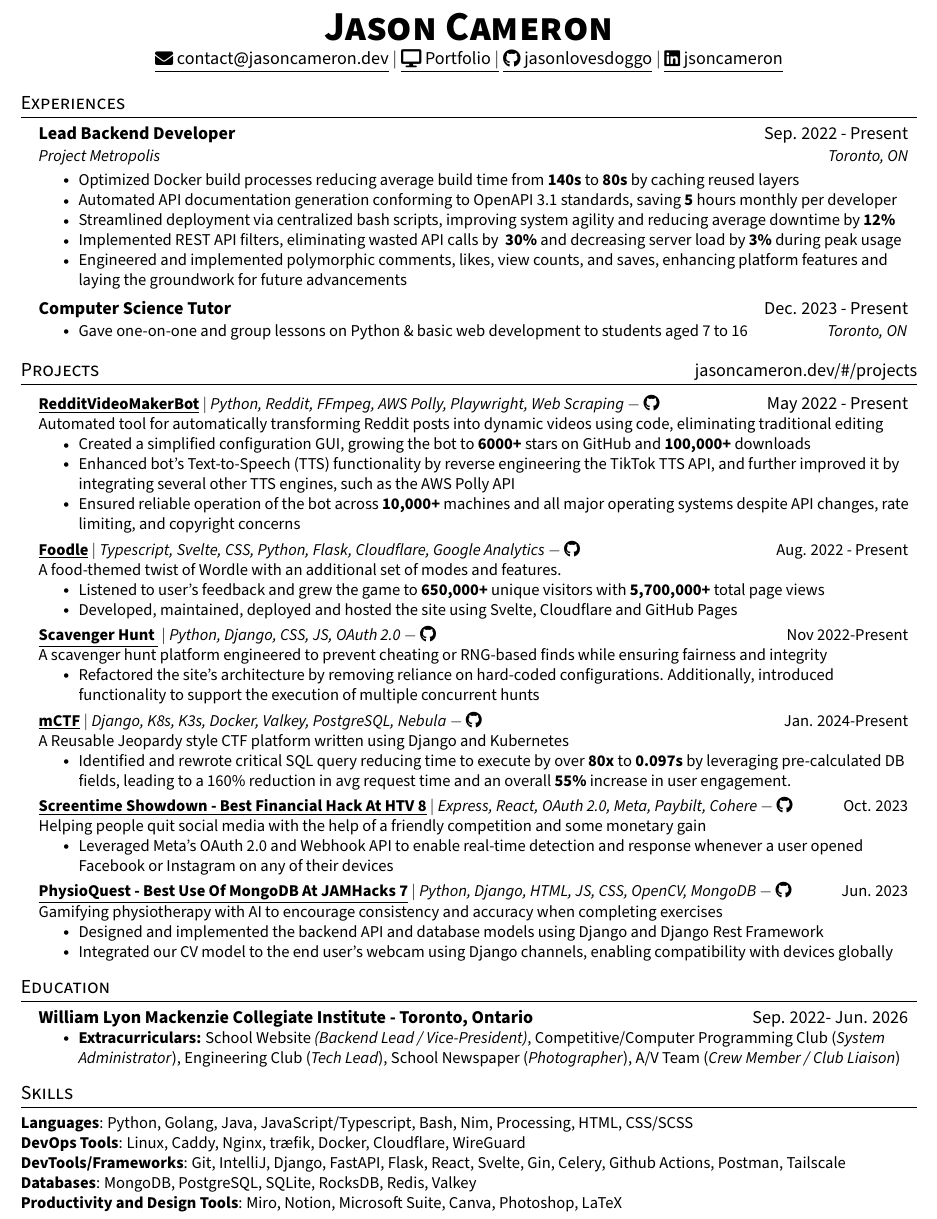
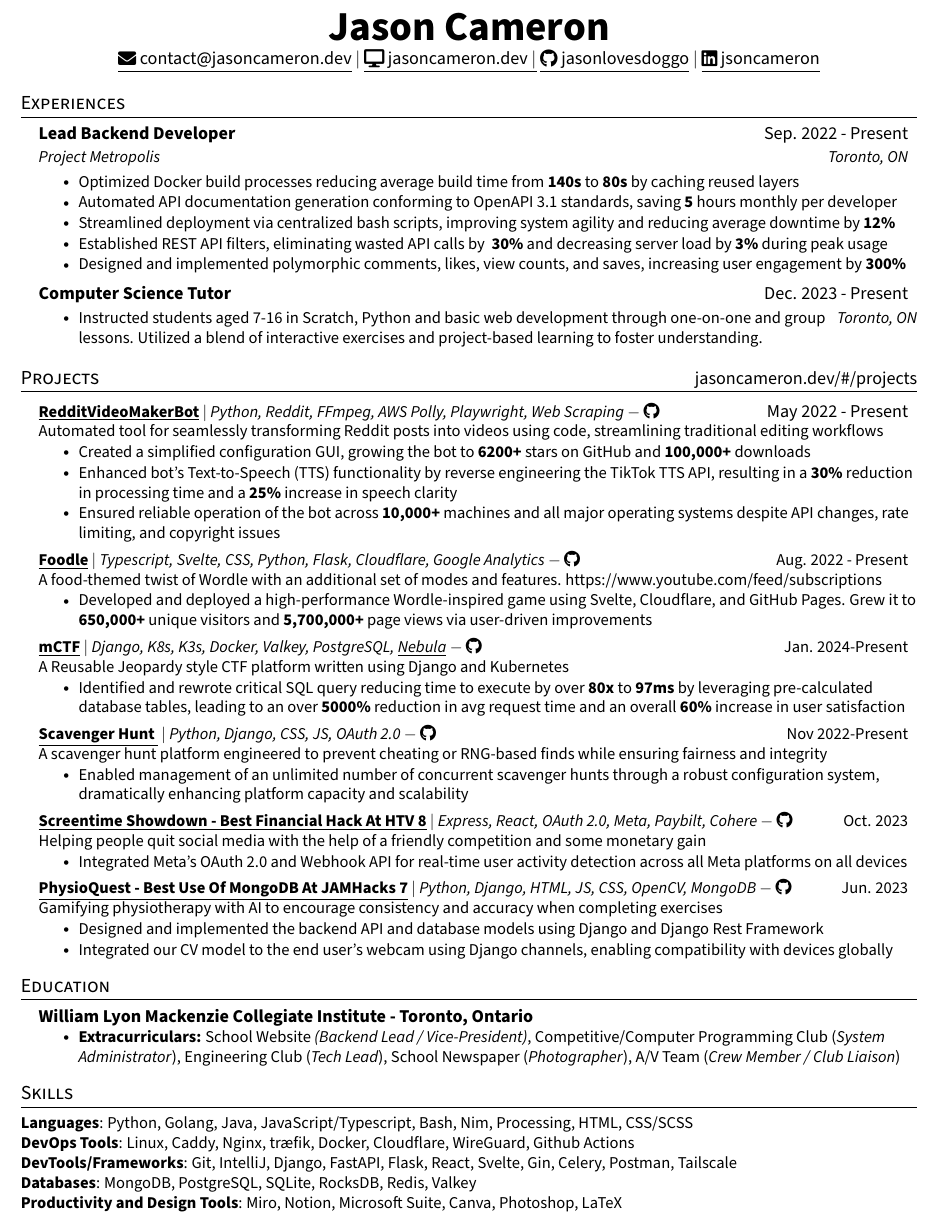
Before and after one commit to JasonLovesDoggo/JasonLovesDoggo.github.io, a LaTeX CV (src/Assets/resume.tex): part of the page, cut at the place of the change. Compiled offline with pdfLaTeX.

Commit message:
Update resume.tex

```diff
--- a/src/Assets/resume.tex
+++ b/src/Assets/resume.tex
@@ -10,9 +10,9 @@
 \usepackage{verbatim}
 \usepackage{enumitem}
 \usepackage[hidelinks]{hyperref}
-\usepackage{fancyhdr}
+% \usepackage{fancyhdr}
 % \usepackage[english]{babel}
-\usepackage{tabularx}
+% \usepackage{tabularx}
 \input{glyphtounicode}
 
 
@@ -153,9 +153,9 @@
 \begin{document}
 
 \begin{center}
-\textbf{\Huge \scshape Jason Cameron} \\ \vspace{1pt}
+\textbf{\Huge  Jason Cameron} \\ \vspace{1pt}
 \underline{\href{mailto:contact@jasoncameron.dev}{\raisebox{-0.05\height}{\faEnvelope} contact@jasoncameron.dev}} $|$
-\underline{\href{https://jasoncameron.dev}{\raisebox{-0.05\height}{\faDesktop} Portfolio $|$}}
+\underline{\href{https://jasoncameron.dev}{\raisebox{-0.05\height}{\faDesktop} jasoncameron.dev $|$}}
 \underline{\href{https://github.com/jasonlovesdoggo}{\raisebox{-0.05\height}{\faGithub} jasonlovesdoggo}} $|$
 \underline{\href{https://www.linkedin.com/in/jsoncameron/}{\raisebox{-0.05\height}{\faLinkedin} jsoncameron}}
 % If I want to add my phone num, I can always remove github.com/ and linkdin.com/in in text
@@ -179,8 +179,8 @@
 Streamlined deployment via centralized bash scripts, improving system agility and reducing average downtime by \textbf{12\%}}
 
 \resumeItem{
-Implemented REST API filters, eliminating wasted API calls by \textbf{~30\%} and decreasing server load by \textbf{3\%} during peak usage}
-\resumeItem{Engineered and implemented polymorphic comments, likes, view counts, and saves, enhancing platform features and laying the groundwork for future advancements}
+Established REST API filters, eliminating wasted API calls by \textbf{~30\%} and decreasing server load by \textbf{3\%} during peak usage}
+\resumeItem{Designed and implemented polymorphic comments, likes, view counts, and saves, increasing user engagement by \textbf{300\%}}
 \resumeItemListEnd
 
 
@@ -192,7 +192,9 @@ Implemented REST API filters, eliminating wasted API calls by \textbf{~30\%} and
 \vspace{-14px}
 % {\textit{Mackenzie Computer Programming Team}}{Toronto, ON}
 \resumeItemListStart
-\resumeItem{Gave one-on-one and group lessons on Python \& basic web development to students aged 7 to 16\null\hfill\textit{\small \small Toronto, ON}}
+% \resumeItem{Gave one-on-one and group lessons on Python \& basic web development to students aged 7 to 16
+\resumeItem{Instructed students aged 7-16 in Scratch, Python and basic web development through one-on-one and group {\null\hfill\textit{\small \small Toronto, ON}} \\
+lessons. Utilized a blend of interactive exercises and project-based learning to foster understanding.}
 % \resumeItem{Contest detail from \textbf{8s} to \textbf{0.097s} which is over 80x faster}
 % \resumeItem{Automated API documentation generation conforming to OpenAPI 3.1 standards, saving \textbf{5} hours monthly per developer}
 % \resumeItem{Optimized database queries by over \textbf{100x} reducing avg time from \textbf{8s} to just \textbf{0.078s}}
@@ -201,53 +203,55 @@ Implemented REST API filters, eliminating wasted API calls by \textbf{~30\%} and
 
 \resumeSubHeadingListEnd
 %----------- Projects-----------
+
+% Next up is removing points from PhysioQuest and last point is reddit bot.
+
 \section{Projects \texorpdfstring{\hfill{\normalsize\normalfont\href{https://jasoncameron.dev/\#/projects}{jasoncameron.dev/\#/projects}}}{jasoncameron.dev/\#/projects}}
 \resumeSubHeadingListStart
 
 \resumeProjectHeadingWithDescription
 {https://github.com/elebumm/RedditVideoMakerBot}
 {\underline{\href{https://github.com/elebumm/RedditVideoMakerBot}{\textbf{RedditVideoMakerBot}}} $|$ \emph{Python, Reddit, FFmpeg, AWS Polly, Playwright, Web Scraping}}{May 2022 - Present}
-{Automated tool for automatically transforming Reddit posts into dynamic videos using code, eliminating traditional editing}
+{Automated tool for seamlessly transforming Reddit posts into videos using code, streamlining traditional editing workflows}
 \resumeItemListStart
-\resumeItem{Created a simplified configuration GUI, growing the bot to \textbf{6000+} stars on GitHub and \textbf{100,000+} downloads}
-\resumeItem{Enhanced bot's Text-to-Speech (TTS) functionality by reverse engineering the TikTok TTS API, and further improved it by integrating several other TTS engines, such as the AWS Polly API}
-\resumeItem{Ensured reliable operation of the bot across \textbf{10,000+} machines and all major operating systems despite API changes, rate limiting, and copyright concerns}
+\resumeItem{Created a simplified configuration GUI, growing the bot to \textbf{6200+} stars on GitHub and \textbf{100,000+} downloads}
+\resumeItem{Enhanced bot's Text-to-Speech (TTS) functionality by reverse engineering the TikTok TTS API, resulting in a \textbf{30\%} reduction in processing time and a \textbf{25\%} increase in speech clarity}
+\resumeItem{Ensured reliable operation of the bot across \textbf{10,000+} machines and all major operating systems despite API changes, rate limiting, and copyright issues}
 \resumeItemListEnd
 
 \resumeProjectHeadingWithDescription
 {https://github.com/JasonLovesDoggo/foodle}
 {\underline{\href{https://jasoncameron.dev/foodle}{\textbf{Foodle}}} $|$ \emph{Typescript, Svelte, CSS, Python, Flask, Cloudflare, Google Analytics}} {Aug. 2022 - Present}
-{A food-themed twist of Wordle with an additional set of modes and features.}
+{A food-themed twist of Wordle with an additional set of modes and features.}https://www.youtube.com/feed/subscriptions
 \resumeItemListStart
-\resumeItem{Listened to user's feedback and grew the game to \textbf{650,000+} unique visitors with \textbf{5,700,000+} total page views}
-\resumeItem{Developed, maintained, deployed and hosted the site using Svelte, Cloudflare and GitHub Pages}
+\resumeItem{Developed and deployed a high-performance Wordle-inspired game using Svelte, Cloudflare, and GitHub Pages. Grew it to \textbf{650,000+} unique visitors and \textbf{5,700,000+} page views via user-driven improvements}
+% \resumeItem{Developed, maintained, deployed and hosted the site using Svelte, Cloudflare and GitHub Pages}
+\resumeItemListEnd
+
+
+\resumeProjectHeadingWithDescription
+{https://github.com/mcpt/ctf}
+{\underline{\textbf{\href{https://ctf.mcpt.ca}{mCTF}}} $|$ \emph{Django, K8s, K3s, Docker, Valkey, PostgreSQL, \href{https://github.com/slackhq/nebula}{\underline{Nebula}}}}{Jan. 2024-Present}
+{A Reusable Jeopardy style CTF platform written using Django and Kubernetes}
+\resumeItemListStart
+\resumeItem{Identified and rewrote critical SQL query reducing time to execute by over \textbf{80x} to \textbf{97ms} by leveraging pre-calculated database tables, leading to an over \textbf{5000\%} reduction in avg request time and an overall \textbf{60\%} increase in user satisfaction}
 \resumeItemListEnd
 
 \resumeProjectHeadingWithDescription
 {https://github.com/wlmac/scavenger}
 {\underline{\href{https://github.com/wlmac/scavenger}{\textbf{Scavenger Hunt }}} $|$  \emph{Python, Django, CSS, JS, OAuth 2.0}}{Nov 2022-Present}{A scavenger hunt platform engineered to prevent cheating or RNG-based finds while ensuring fairness and integrity}
 \resumeItemListStart
-\resumeItem{Refactored the site's architecture by removing reliance on hard-coded configurations. Additionally, introduced functionality to support the execution of multiple concurrent hunts}
+\resumeItem{Enabled management of an unlimited number of concurrent scavenger hunts through a robust configuration system, dramatically enhancing platform capacity and scalability
+}
+% \resumeItem{todo point abt multiple hunts (and rewrite above point}1
 \resumeItemListEnd
-
-
-\resumeProjectHeadingWithDescription
-{https://github.com/mcpt/ctf}
-{\underline{\textbf{\href{https://ctf.mcpt.ca}{mCTF}}} $|$ \emph{Django, K8s, K3s, Docker, Valkey, PostgreSQL, \href{https://github.com/slackhq/nebula}{Nebula}}}{Jan. 2024-Present}
-{A Reusable Jeopardy style CTF platform written using Django and Kubernetes}
-\resumeItemListStart
-\resumeItem{Identified and rewrote critical SQL query reducing time to execute by over \textbf{80x} to \textbf{0.097s} by leveraging pre-calculated DB fields, leading to a 160\% reduction in avg request time and an overall \textbf{55\%} increase in user engagement.}
-% \resumeItem{Lorem Ipsum}
-
-\resumeItemListEnd
-
 
 \resumeProjectHeadingWithDescription
 {https://github.com/JasonLovesDoggo/ScreenTimeShowdown}
 {\underline{\textbf{\href{https://devpost.com/software/screentime-showdown}{Screentime Showdown - Best Financial Hack At} \href{https://hackthevalley.io/}{HTV 8}}} $|$ \emph{Express, React, OAuth 2.0, Meta, Paybilt, Cohere}}{Oct. 2023}
 {Helping people quit social media with the help of a friendly competition and some monetary gain}
 \resumeItemListStart
-\resumeItem{Leveraged Meta's OAuth 2.0 and Webhook API to enable real-time detection and response whenever a user opened Facebook or Instagram on any of their devices}
+\resumeItem{Integrated Meta's OAuth 2.0 and Webhook API for real-time user activity detection across all Meta platforms on all devices}
 
 \resumeItemListEnd
 
@@ -269,7 +273,8 @@ Implemented REST API filters, eliminating wasted API calls by \textbf{~30\%} and
 \section{Education}
 \resumeSubHeadingListStart
 \shortResumeSubheading
-{William Lyon Mackenzie Collegiate Institute - Toronto, Ontario}{Sep. 2022- Jun. 2026}
+{William Lyon Mackenzie Collegiate Institute - Toronto, Ontario}{}
+% {Sep. 2022- Jun. 2026}
 \resumeItemListStart
 \resumeItem{\textbf{Extracurriculars: }\href{https://maclyonsden.com}{School Website} \emph{(Backend Lead / Vice-President)}, \href{https://mcpt.ca}{Competitive/Computer Programming Club}{ (\emph{System Administrator})}, Engineering Club (\emph{Tech Lead}), School Newspaper (\emph{Photographer}), A/V Team (\emph{Crew Member / Club Liaison})}
 % \href{https://flounder.news}{School Satirical Newspaper} (\emph{Web Developer}), Robotics Club (\emph{Member})}
@@ -281,10 +286,9 @@ Implemented REST API filters, eliminating wasted API calls by \textbf{~30\%} and
 \section{Skills}
 \small{
 \textbf{Languages}{: Python, Golang, Java, JavaScript/Typescript, Bash, Nim, Processing, HTML, CSS/SCSS} \\
-\textbf{DevOps Tools}{: Linux, Caddy, Nginx, træfik, Docker, Cloudflare, WireGuard} \\
-\textbf{DevTools/Frameworks}{: Git, IntelliJ, Django, FastAPI, Flask, React, Svelte, Gin, Celery, Github Actions, Postman, Tailscale} \\
+\textbf{DevOps Tools}{: Linux, Caddy, Nginx, træfik, Docker, Cloudflare, WireGuard, Github Actions} \\
+\textbf{DevTools/Frameworks}{: Git, IntelliJ, Django, FastAPI, Flask, React, Svelte, Gin, Celery, Postman, Tailscale} \\
 \textbf{Databases}{: MongoDB, PostgreSQL, SQLite, RocksDB, Redis, Valkey} \\
 \textbf{Productivity and Design Tools}{: Miro, Notion, Microsoft Suite, Canva, Photoshop, LaTeX} \\
 }
-
 \end{document}
```
